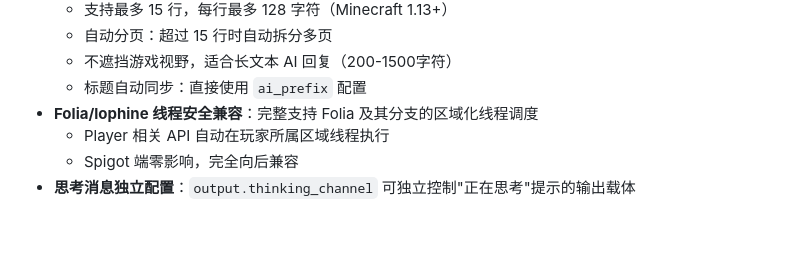
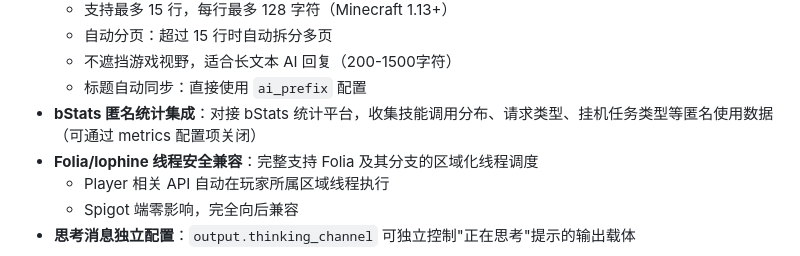
Before and after one commit to axy-yxa/Kilacraft-AI, a Markdown page: doc/更新日志.md, the part around the change. Drawn GitHub-style; blank space fills up the shorter version.

```diff
--- a/doc/更新日志.md
+++ b/doc/更新日志.md
@@ -47,6 +47,7 @@
   - 自动分页：超过 15 行时自动拆分多页
   - 不遮挡游戏视野，适合长文本 AI 回复（200-1500字符）
   - 标题自动同步：直接使用 `ai_prefix` 配置
+- **bStats 匿名统计集成**：对接 bStats 统计平台，收集技能调用分布、请求类型、挂机任务类型等匿名使用数据（可通过 metrics 配置项关闭）
 - **Folia/lophine 线程安全兼容**：完整支持 Folia 及其分支的区域化线程调度
   - Player 相关 API 自动在玩家所属区域线程执行
   - Spigot 端零影响，完全向后兼容
```
Also changed, not shown: doc/en/Changelog.md (+1 -0 lines).
